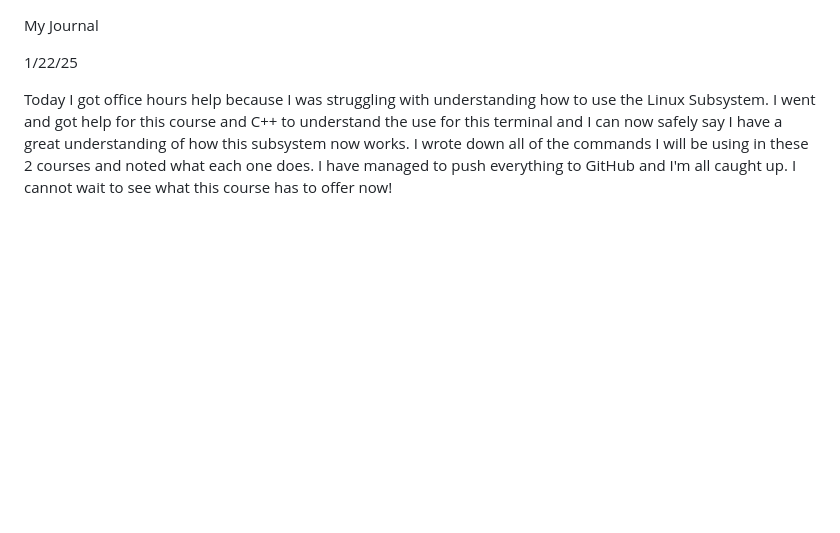
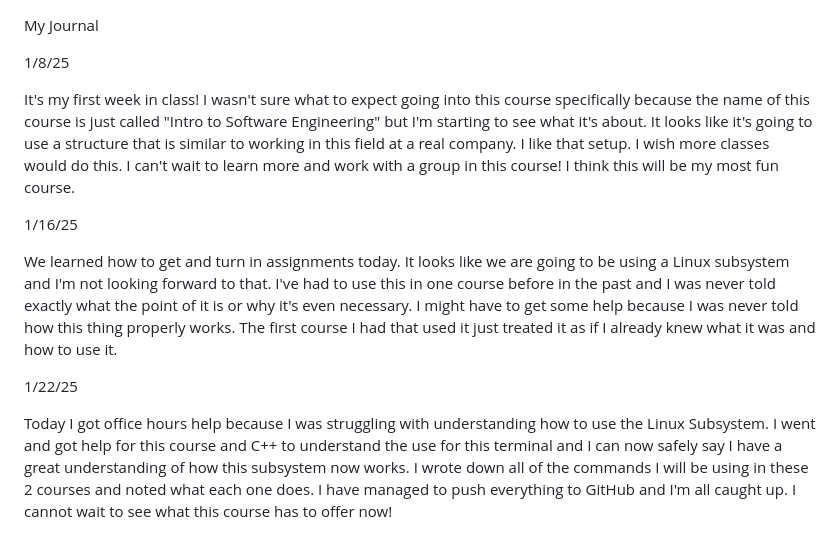
Before and after one commit to GarrettKilgore/CS2450-Personal, a Markdown page: My Journal.md, the part around the change. Drawn GitHub-style; blank space fills up the shorter version.

```diff
--- a/My Journal.md
+++ b/My Journal.md
@@ -1,4 +1,12 @@
 My Journal
+
+1/8/25
+
+It's my first week in class! I wasn't sure what to expect going into this course specifically because the name of this course is just called "Intro to Software Engineering" but I'm starting to see what it's about. It looks like it's going to use a structure that is similar to working in this field at a real company. I like that setup. I wish more classes would do this. I can't wait to learn more and work with a group in this course! I think this will be my most fun course.
+
+1/16/25
+
+We learned how to get and turn in assignments today. It looks like we are going to be using a Linux subsystem and I'm not looking forward to that. I've had to use this in one course before in the past and I was never told exactly what the point of it is or why it's even necessary. I might have to get some help because I was never told how this thing properly works. The first course I had that used it just treated it as if I already knew what it was and how to use it.
 
 
 1/22/25
```
